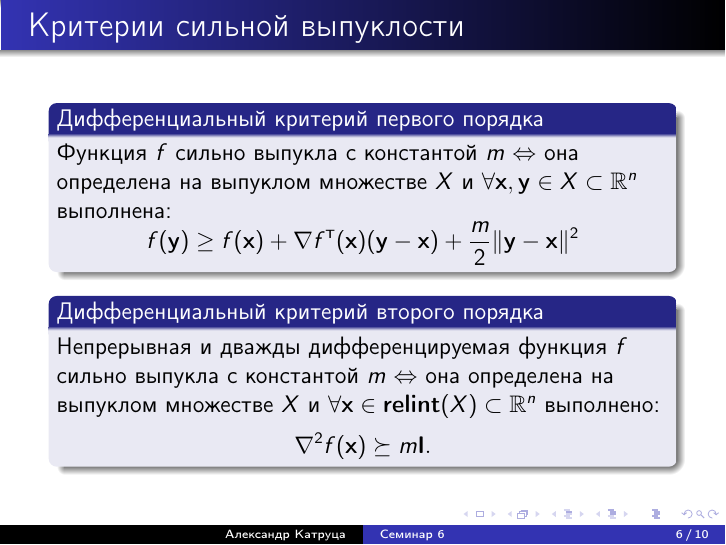
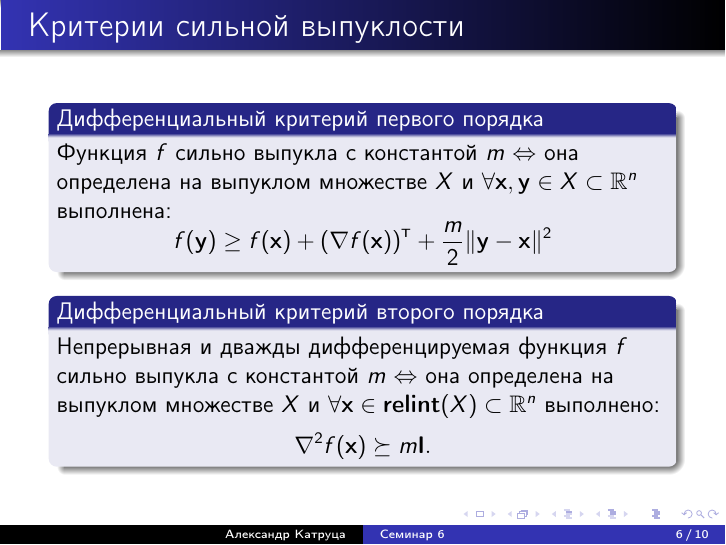
Before and after one commit to amkatrutsa/optimization_course, LaTeX slides (06-ConvexFunctions/Seminar6.tex): page 6 of 10. The pictures show the PDF file 06-ConvexFunctions/Seminar6.pdf that the author committed with the source.

Commit message:
fix same transpose problem on the 6th slide

```diff
--- a/06-ConvexFunctions/Seminar6.tex
+++ b/06-ConvexFunctions/Seminar6.tex
@@ -106,7 +106,7 @@ f(\by) \geq f(\bx) + \left( \nabla f(\bx) \right)^{\T} (\by - \bx)
 Функция $f$ сильно выпукла с константой $m$ $\Leftrightarrow$ она определена на выпуклом множестве $X$ и $\forall \bx, \by \in X \subset \bbR^n$ выполнена:
 \vspace{-4mm}
 \[
-f(\by) \geq f(\bx) + \nabla f^{\T}(\bx)(\by - \bx) + \frac{m}{2}\| \by - \bx \|^2
+f(\by) \geq f(\bx) + \left( \nabla f(\bx) \right)^{\T} + \frac{m}{2}\| \by - \bx \|^2
 \]
 \end{block}
 
```
Also changed, not shown: 06-ConvexFunctions/Seminar6.pdf.
